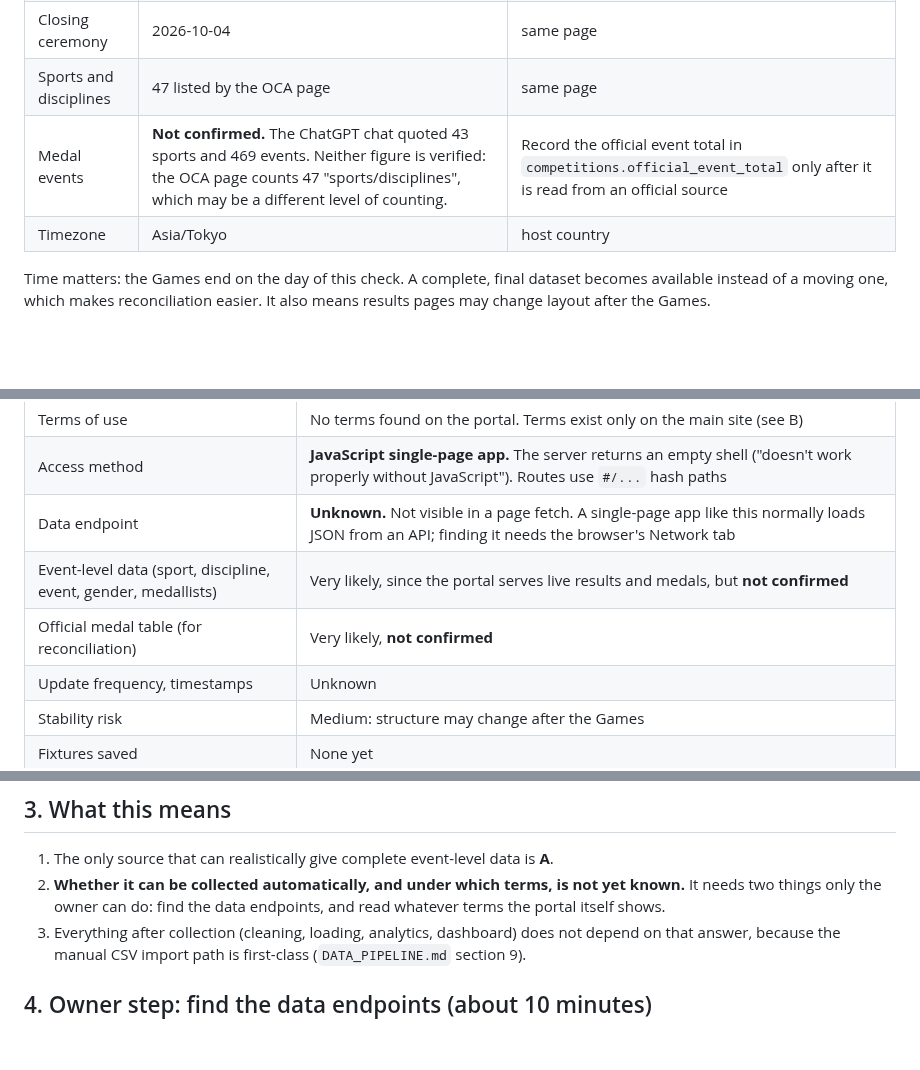
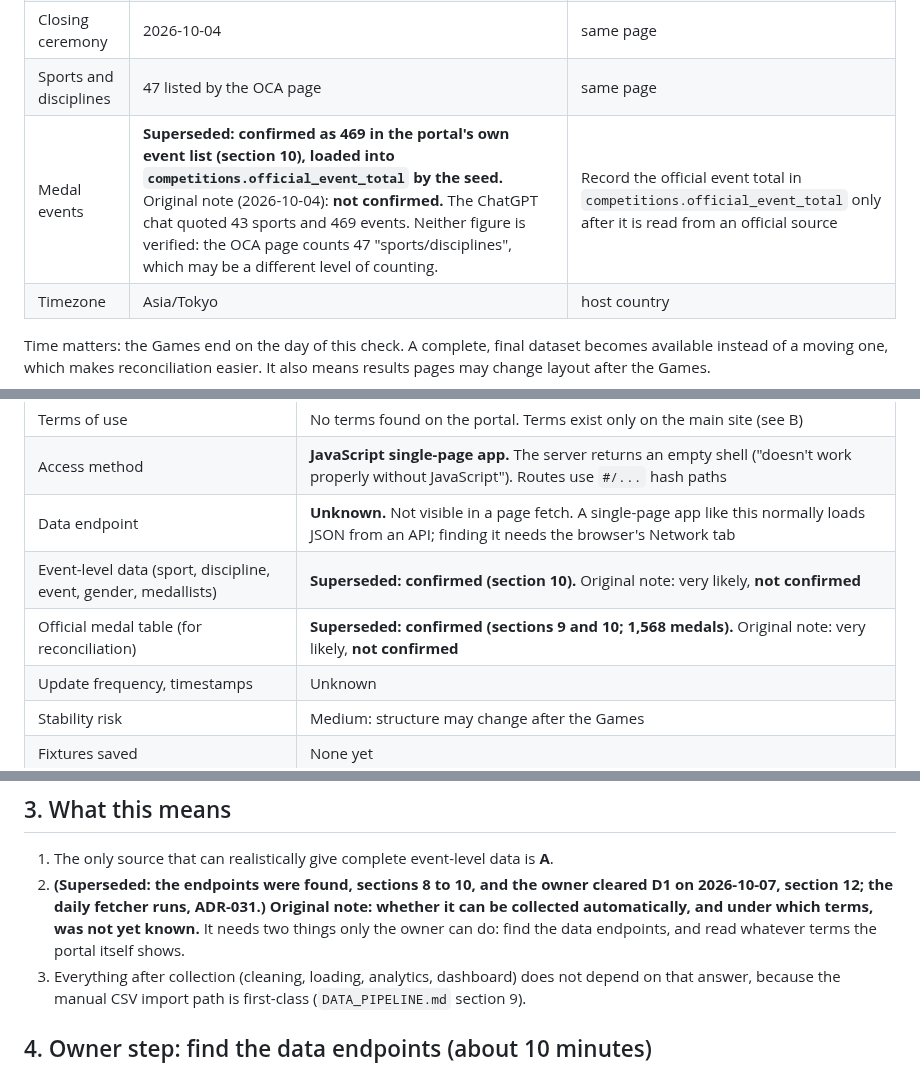
Before and after one commit to yourentertainments10-coder/ResearchFlow, a Markdown page: docs/SOURCE_DISCOVERY.md, 3 parts joined by grey strips. GitHub-like rendering; blank space fills up the shorter version.

```diff
--- a/docs/SOURCE_DISCOVERY.md
+++ b/docs/SOURCE_DISCOVERY.md
@@ -10,7 +10,7 @@ Checked: 2026-10-04, using page fetches and web search from the Claude workspace
 | Opening ceremony | 2026-09-19 | OCA page `oca.asia/games/111-aichi-nagoya-2026.html` |
 | Closing ceremony | 2026-10-04 | same page |
 | Sports and disciplines | 47 listed by the OCA page | same page |
-| Medal events | **Not confirmed.** The ChatGPT chat quoted 43 sports and 469 events. Neither figure is verified: the OCA page counts 47 "sports/disciplines", which may be a different level of counting. | Record the official event total in `competitions.official_event_total` only after it is read from an official source |
+| Medal events | **Superseded: confirmed as 469 in the portal's own event list (section 10), loaded into `competitions.official_event_total` by the seed.** Original note (2026-10-04): **not confirmed.** The ChatGPT chat quoted 43 sports and 469 events. Neither figure is verified: the OCA page counts 47 "sports/disciplines", which may be a different level of counting. | Record the official event total in `competitions.official_event_total` only after it is read from an official source |
 | Timezone | Asia/Tokyo | host country |
 
 Time matters: the Games end on the day of this check. A complete, final dataset becomes available instead of a moving one, which makes reconciliation easier. It also means results pages may change layout after the Games.
@@ -24,8 +24,8 @@ Time matters: the Games end on the day of this check. A complete, final dataset
 | Terms of use | No terms found on the portal. Terms exist only on the main site (see B) |
 | Access method | **JavaScript single-page app.** The server returns an empty shell ("doesn't work properly without JavaScript"). Routes use `#/...` hash paths |
 | Data endpoint | **Unknown.** Not visible in a page fetch. A single-page app like this normally loads JSON from an API; finding it needs the browser's Network tab |
-| Event-level data (sport, discipline, event, gender, medallists) | Very likely, since the portal serves live results and medals, but **not confirmed** |
-| Official medal table (for reconciliation) | Very likely, **not confirmed** |
+| Event-level data (sport, discipline, event, gender, medallists) | **Superseded: confirmed (section 10).** Original note: very likely, **not confirmed** |
+| Official medal table (for reconciliation) | **Superseded: confirmed (sections 9 and 10; 1,568 medals).** Original note: very likely, **not confirmed** |
 | Update frequency, timestamps | Unknown |
 | Stability risk | Medium: structure may change after the Games |
 | Fixtures saved | None yet |
@@ -51,7 +51,7 @@ Olympics.com blocks our fetch tool through robots rules, so it is not to be auto
 
 ## 3. What this means
 1. The only source that can realistically give complete event-level data is **A**.
-2. **Whether it can be collected automatically, and under which terms, is not yet known.** It needs two things only the owner can do: find the data endpoints, and read whatever terms the portal itself shows.
+2. **(Superseded: the endpoints were found, sections 8 to 10, and the owner cleared D1 on 2026-10-07, section 12; the daily fetcher runs, ADR-031.) Original note: whether it can be collected automatically, and under which terms, was not yet known.** It needs two things only the owner can do: find the data endpoints, and read whatever terms the portal itself shows.
 3. Everything after collection (cleaning, loading, analytics, dashboard) does not depend on that answer, because the manual CSV import path is first-class (`DATA_PIPELINE.md` section 9).
 
 ## 4. Owner step: find the data endpoints (about 10 minutes)
```
Also changed, not shown: other parts of docs/SOURCE_DISCOVERY.md (+2 -2 lines), CHANGELOG.md (+3 -0 lines), docs/DATA_PIPELINE.md (+2 -2 lines).
